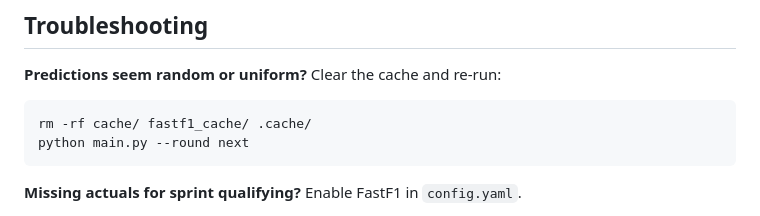
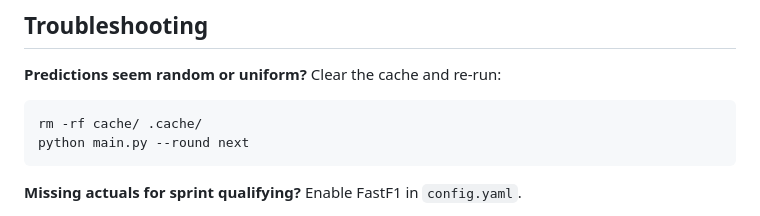
Before and after one commit to 2fst4u/f1predictor, a Markdown page: README.md, the part around the change. Rendered like a GitHub page.

Commit message:
docs: fix cache clearing instructions in README
Remove non-existent `fastf1_cache/` directory from the `rm -rf` cache clearing instructions in the README. The fastf1 cache is now managed internally as a subdirectory of the main `cache_dir` configuration setting.

Co-authored-by: 2fst4u <15257926+2fst4u@users.noreply.github.com>

````diff
--- a/README.md
+++ b/README.md
@@ -201,7 +201,7 @@ f1pred/
 Clear the cache and re-run:
 
 ```bash
-rm -rf cache/ fastf1_cache/ .cache/
+rm -rf cache/ .cache/
 python main.py --round next
 ```
 
````
